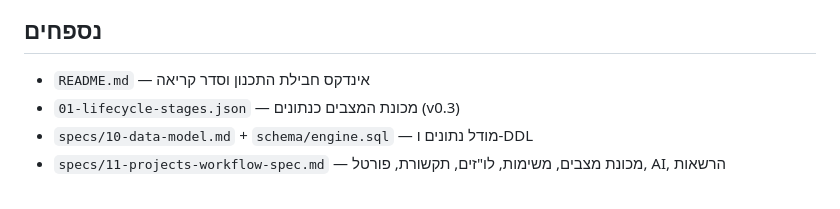
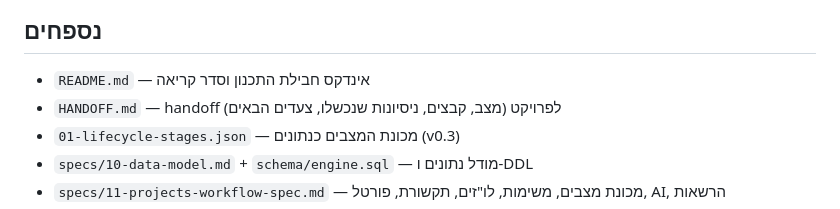
Before and after one commit to Barak-B/bee-assets, a Markdown page: docs/plan/00-master-plan.md, the part around the change. GitHub-like rendering.

```diff
--- a/docs/plan/00-master-plan.md
+++ b/docs/plan/00-master-plan.md
@@ -464,6 +464,7 @@ spec YAML ─▶ eplan (ezdxf) ─▶ DXF (R2018, placeholders INSERT לבלוק
 ## נספחים
 
 - `README.md` — אינדקס חבילת התכנון וסדר קריאה
+- `HANDOFF.md` — handoff לפרויקט (מצב, קבצים, ניסיונות שנכשלו, צעדים הבאים)
 - `01-lifecycle-stages.json` — מכונת המצבים כנתונים (v0.3)
 - `specs/10-data-model.md` + `schema/engine.sql` — מודל נתונים ו-DDL
 - `specs/11-projects-workflow-spec.md` — מכונת מצבים, משימות, לו"זים, תקשורת, פורטל, AI, הרשאות
```
Also changed, not shown: docs/plan/HANDOFF.md (added, +61 -0 lines), docs/plan/README.md (+1 -0 lines).
